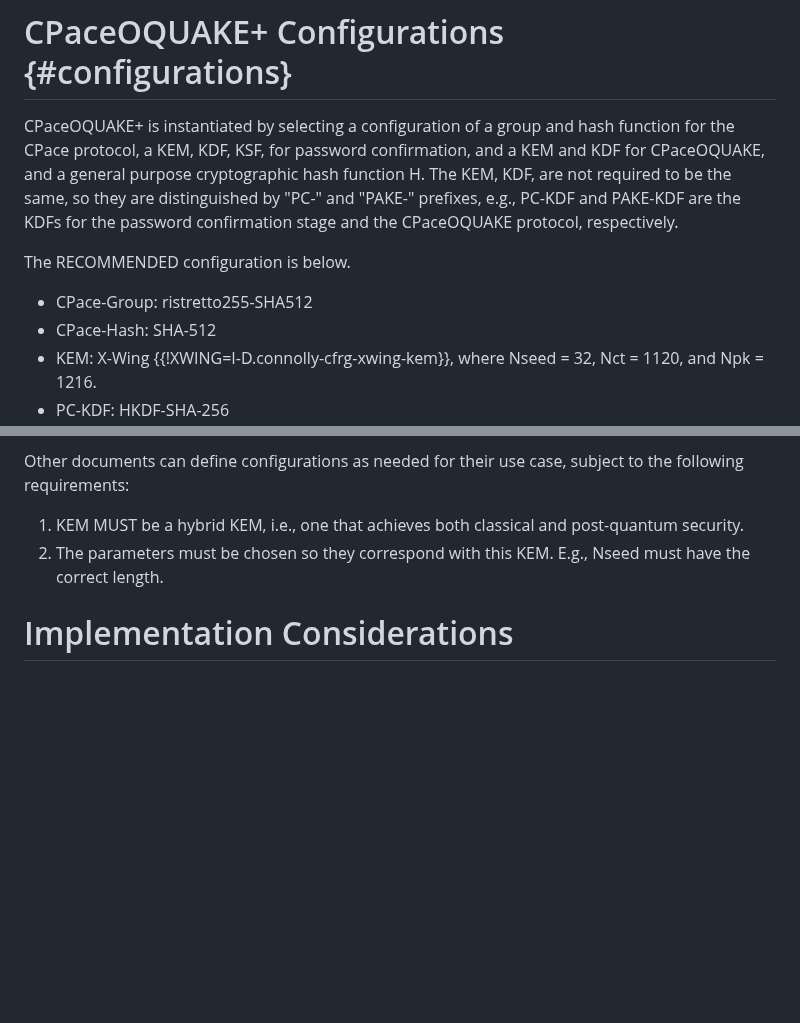
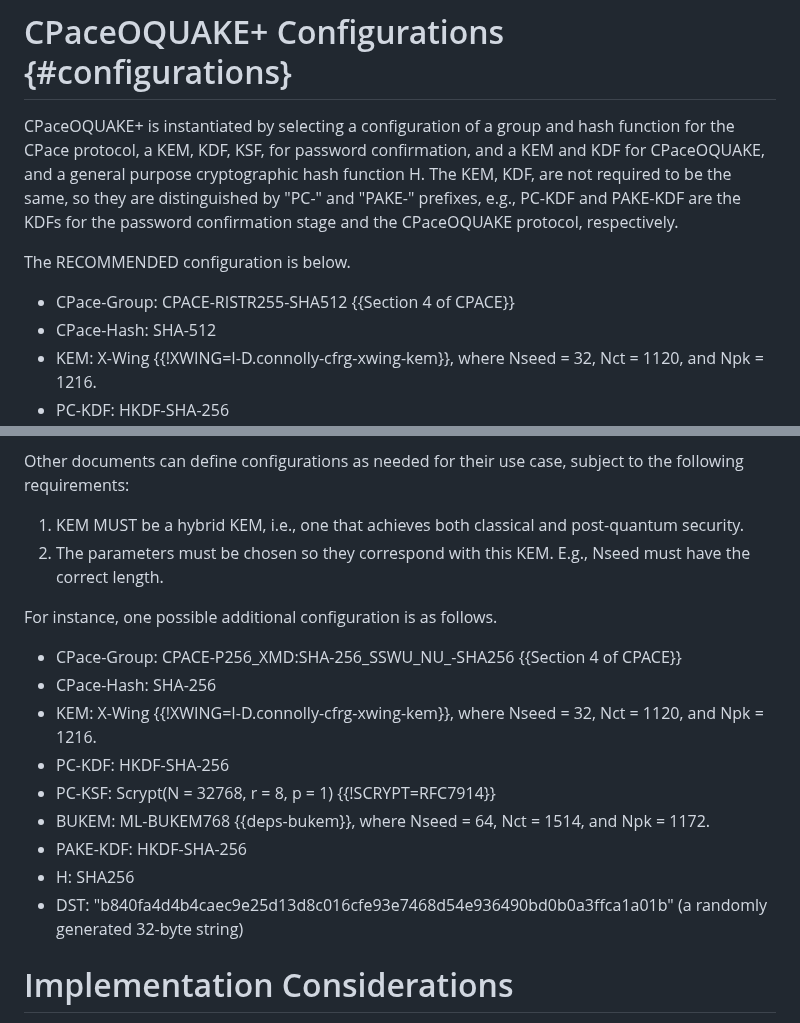
Before and after one commit to chris-wood/draft-pqpake, a Markdown page: draft-vos-cfrg-pqpake.md, 2 parts joined by grey strips. Drawn GitHub-style; blank space fills up the shorter version.

Commit message:
Add scrypt example configuration

```diff
--- a/draft-vos-cfrg-pqpake.md
+++ b/draft-vos-cfrg-pqpake.md
@@ -1263,14 +1263,15 @@ client_key, resp = PC-Response(SK,seed,tx,chal,sid,U,S)
 # CPaceOQUAKE+ Configurations {#configurations}
 
 CPaceOQUAKE+ is instantiated by selecting a configuration of a group and hash function
-for the CPace protocol, a KEM, KDF, KSF, for password confirmation, and a KEM and KDF for CPaceOQUAKE, and a general
-purpose cryptographic hash function H.
-The KEM, KDF, are not required to be the same, so they are distinguished by "PC-" and "PAKE-" prefixes, e.g., PC-KDF and
-PAKE-KDF are the KDFs for the password confirmation stage and the CPaceOQUAKE protocol, respectively.
+for the CPace protocol, a KEM, KDF, KSF, for password confirmation, and a KEM and KDF
+for CPaceOQUAKE, and a general purpose cryptographic hash function H. The KEM, KDF,
+are not required to be the same, so they are distinguished by "PC-" and "PAKE-"
+prefixes, e.g., PC-KDF and PAKE-KDF are the KDFs for the password confirmation stage
+and the CPaceOQUAKE protocol, respectively.
 
 The RECOMMENDED configuration is below.
 
-- CPace-Group: ristretto255-SHA512
+- CPace-Group: CPACE-RISTR255-SHA512 {{Section 4 of CPACE}}
 - CPace-Hash: SHA-512
 - KEM: X-Wing {{!XWING=I-D.connolly-cfrg-xwing-kem}}, where Nseed = 32, Nct = 1120, and Npk = 1216.
 - PC-KDF: HKDF-SHA-256
@@ -1291,6 +1292,18 @@ Other documents can define configurations as needed for their use case, subject
 
 1. KEM MUST be a hybrid KEM, i.e., one that achieves both classical and post-quantum security.
 2. The parameters must be chosen so they correspond with this KEM. E.g., Nseed must have the correct length.
+
+For instance, one possible additional configuration is as follows.
+
+- CPace-Group: CPACE-P256_XMD:SHA-256_SSWU_NU_-SHA256 {{Section 4 of CPACE}}
+- CPace-Hash: SHA-256
+- KEM: X-Wing {{!XWING=I-D.connolly-cfrg-xwing-kem}}, where Nseed = 32, Nct = 1120, and Npk = 1216.
+- PC-KDF: HKDF-SHA-256
+- PC-KSF: Scrypt(N = 32768, r = 8, p = 1) {{!SCRYPT=RFC7914}}
+- BUKEM: ML-BUKEM768 {{deps-bukem}}, where Nseed = 64, Nct = 1514, and Npk = 1172.
+- PAKE-KDF: HKDF-SHA-256
+- H: SHA256
+- DST: "b840fa4d4b4caec9e25d13d8c016cfe93e7468d54e936490bd0b0a3ffca1a01b" (a randomly generated 32-byte string)
 
 # Implementation Considerations
 
```
